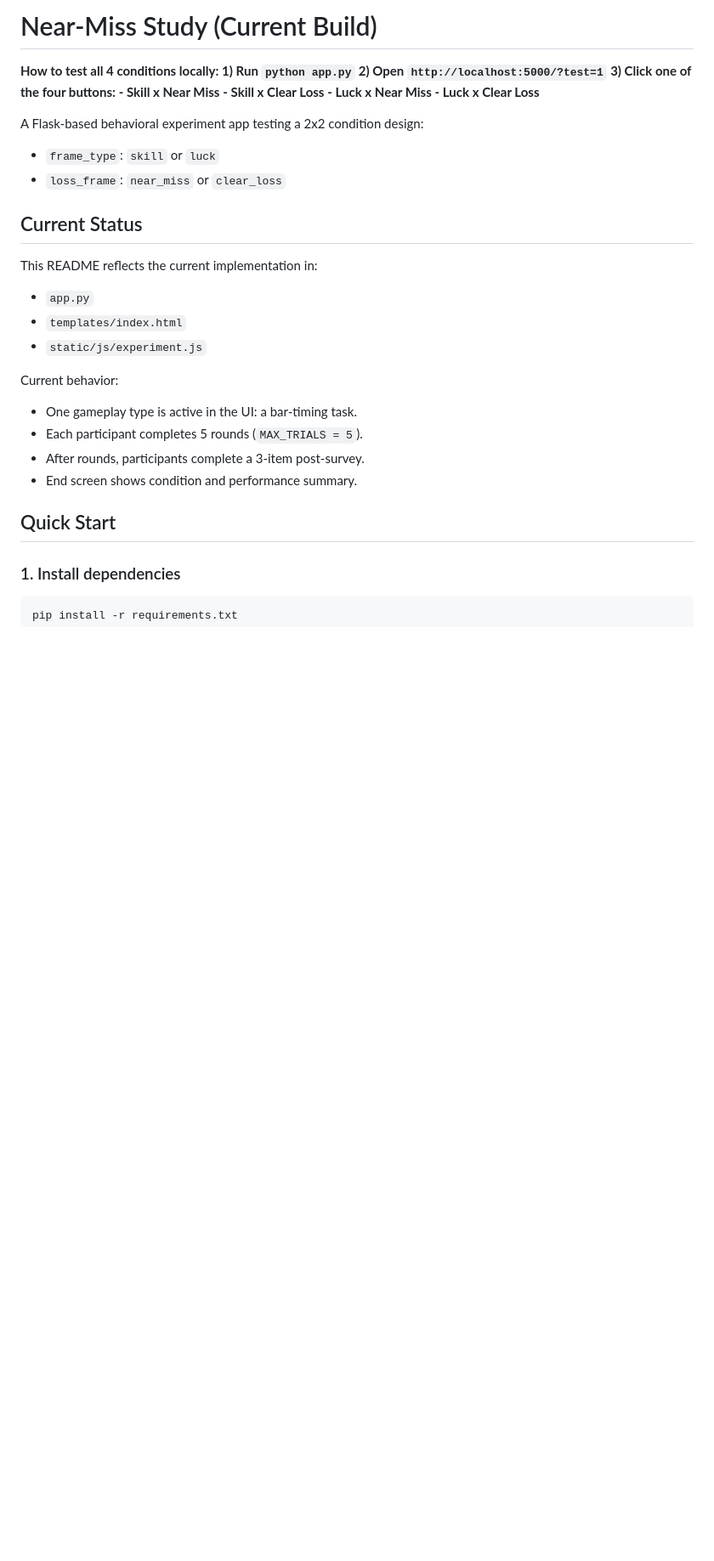
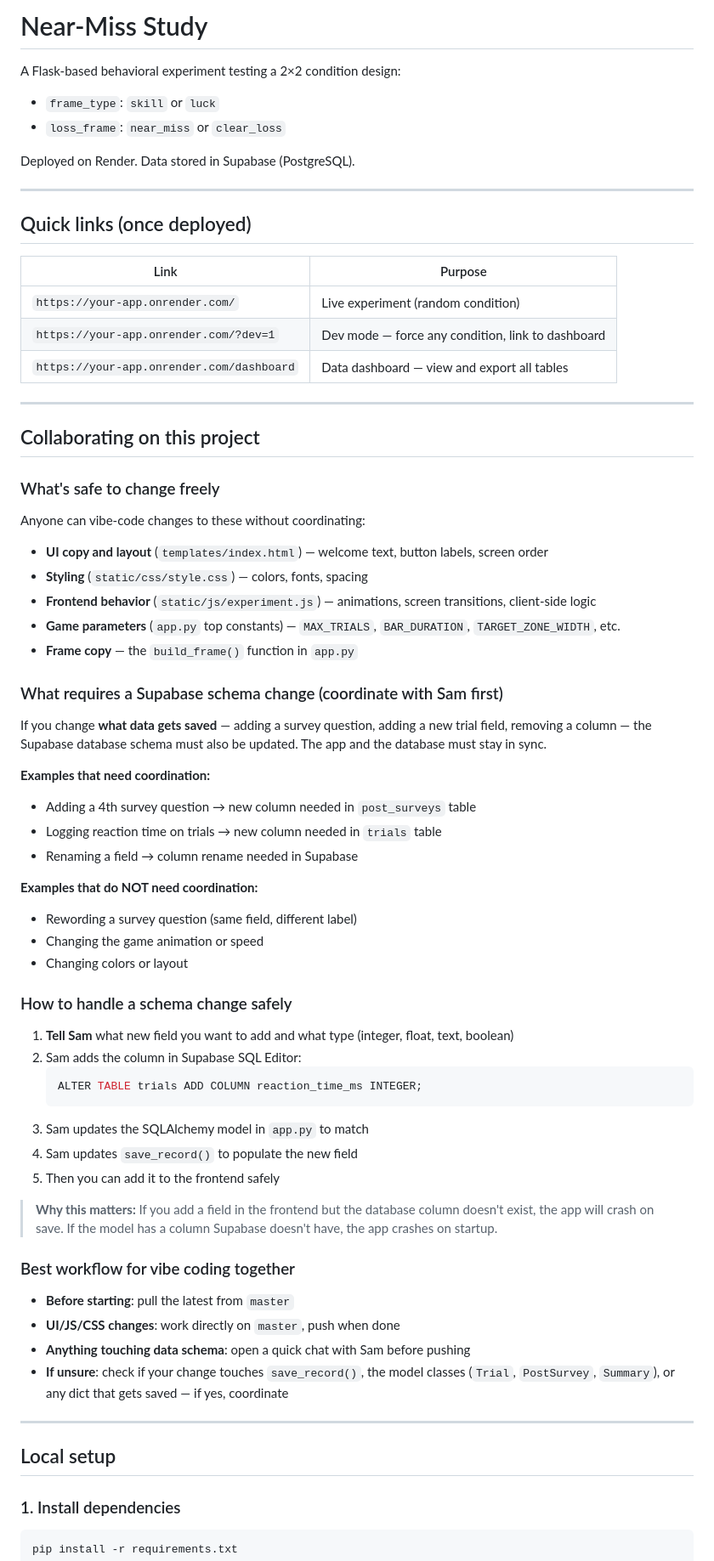
Before and after one commit to samuelfraley-bse/near-miss-experiment, a Markdown page: README.md, the part around one of its changes. Shown at 85% size. Drawn GitHub-style; blank space fills up the shorter version.

Commit message:
update README and STATUS.md for current version

````diff
--- a/README.md
+++ b/README.md
@@ -1,32 +1,72 @@
-# Near-Miss Study (Current Build)
+# Near-Miss Study
 
-**How to test all 4 conditions locally:**
-**1) Run `python app.py`**
-**2) Open `http://localhost:5000/?test=1`**
-**3) Click one of the four buttons:**
-**- Skill x Near Miss**
-**- Skill x Clear Loss**
-**- Luck x Near Miss**
-**- Luck x Clear Loss**
-
-A Flask-based behavioral experiment app testing a 2x2 condition design:
+A Flask-based behavioral experiment testing a 2×2 condition design:
 - `frame_type`: `skill` or `luck`
 - `loss_frame`: `near_miss` or `clear_loss`
 
-## Current Status
+Deployed on Render. Data stored in Supabase (PostgreSQL).
 
-This README reflects the current implementation in:
-- `app.py`
-- `templates/index.html`
-- `static/js/experiment.js`
+---
 
-Current behavior:
-- One gameplay type is active in the UI: a bar-timing task.
-- Each participant completes 5 rounds (`MAX_TRIALS = 5`).
-- After rounds, participants complete a 3-item post-survey.
-- End screen shows condition and performance summary.
+## Quick links (once deployed)
 
-## Quick Start
+| Link | Purpose |
+|---|---|
+| `https://your-app.onrender.com/` | Live experiment (random condition) |
+| `https://your-app.onrender.com/?dev=1` | Dev mode — force any condition, link to dashboard |
+| `https://your-app.onrender.com/dashboard` | Data dashboard — view and export all tables |
+
+---
+
+## Collaborating on this project
+
+### What's safe to change freely
+
+Anyone can vibe-code changes to these without coordinating:
+
+- **UI copy and layout** (`templates/index.html`) — welcome text, button labels, screen order
+- **Styling** (`static/css/style.css`) — colors, fonts, spacing
+- **Frontend behavior** (`static/js/experiment.js`) — animations, screen transitions, client-side logic
+- **Game parameters** (`app.py` top constants) — `MAX_TRIALS`, `BAR_DURATION`, `TARGET_ZONE_WIDTH`, etc.
+- **Frame copy** — the `build_frame()` function in `app.py`
+
+### What requires a Supabase schema change (coordinate with Sam first)
+
+If you change **what data gets saved** — adding a survey question, adding a new trial field, removing a column — the Supabase database schema must also be updated. The app and the database must stay in sync.
+
+**Examples that need coordination:**
+- Adding a 4th survey question → new column needed in `post_surveys` table
+- Logging reaction time on trials → new column needed in `trials` table
+- Renaming a field → column rename needed in Supabase
+
+**Examples that do NOT need coordination:**
+- Rewording a survey question (same field, different label)
+- Changing the game animation or speed
+- Changing colors or layout
+
+### How to handle a schema change safely
+
+1. **Tell Sam** what new field you want to add and what type (integer, float, text, boolean)
+2. Sam adds the column in Supabase SQL Editor:
+   ```sql
+   ALTER TABLE trials ADD COLUMN reaction_time_ms INTEGER;
+   ```
+3. Sam updates the SQLAlchemy model in `app.py` to match
+4. Sam updates `save_record()` to populate the new field
+5. Then you can add it to the frontend safely
+
+> **Why this matters:** If you add a field in the frontend but the database column doesn't exist, the app will crash on save. If the model has a column Supabase doesn't have, the app crashes on startup.
+
+### Best workflow for vibe coding together
+
+- **Before starting**: pull the latest from `master`
+- **UI/JS/CSS changes**: work directly on `master`, push when done
+- **Anything touching data schema**: open a quick chat with Sam before pushing
+- **If unsure**: check if your change touches `save_record()`, the model classes (`Trial`, `PostSurvey`, `Summary`), or any dict that gets saved — if yes, coordinate
+
+---
+
+## Local setup
 
 ### 1. Install dependencies
 
````
Also changed, not shown: other parts of README.md (+81 -72 lines), STATUS.md (+34 -1 lines).
